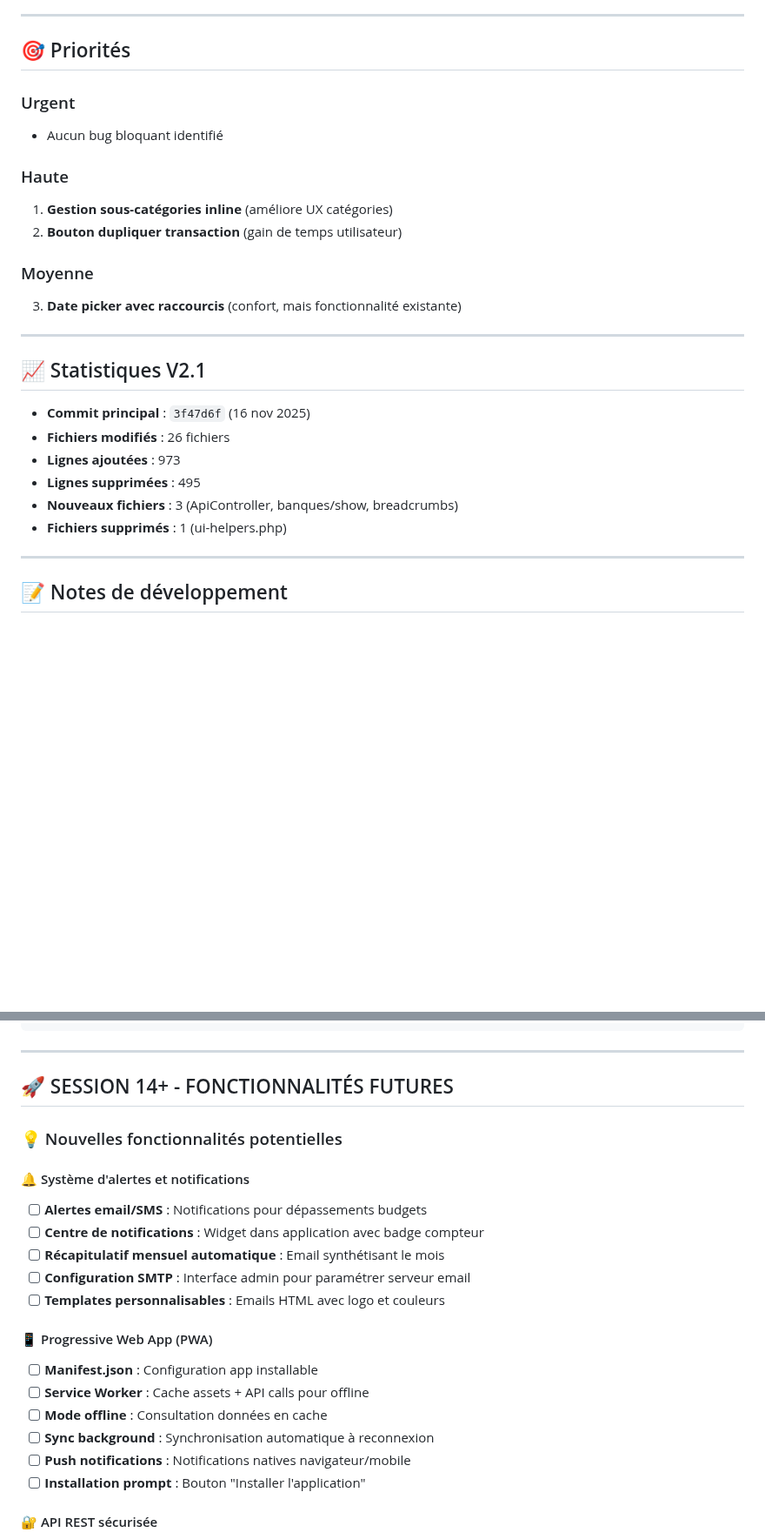
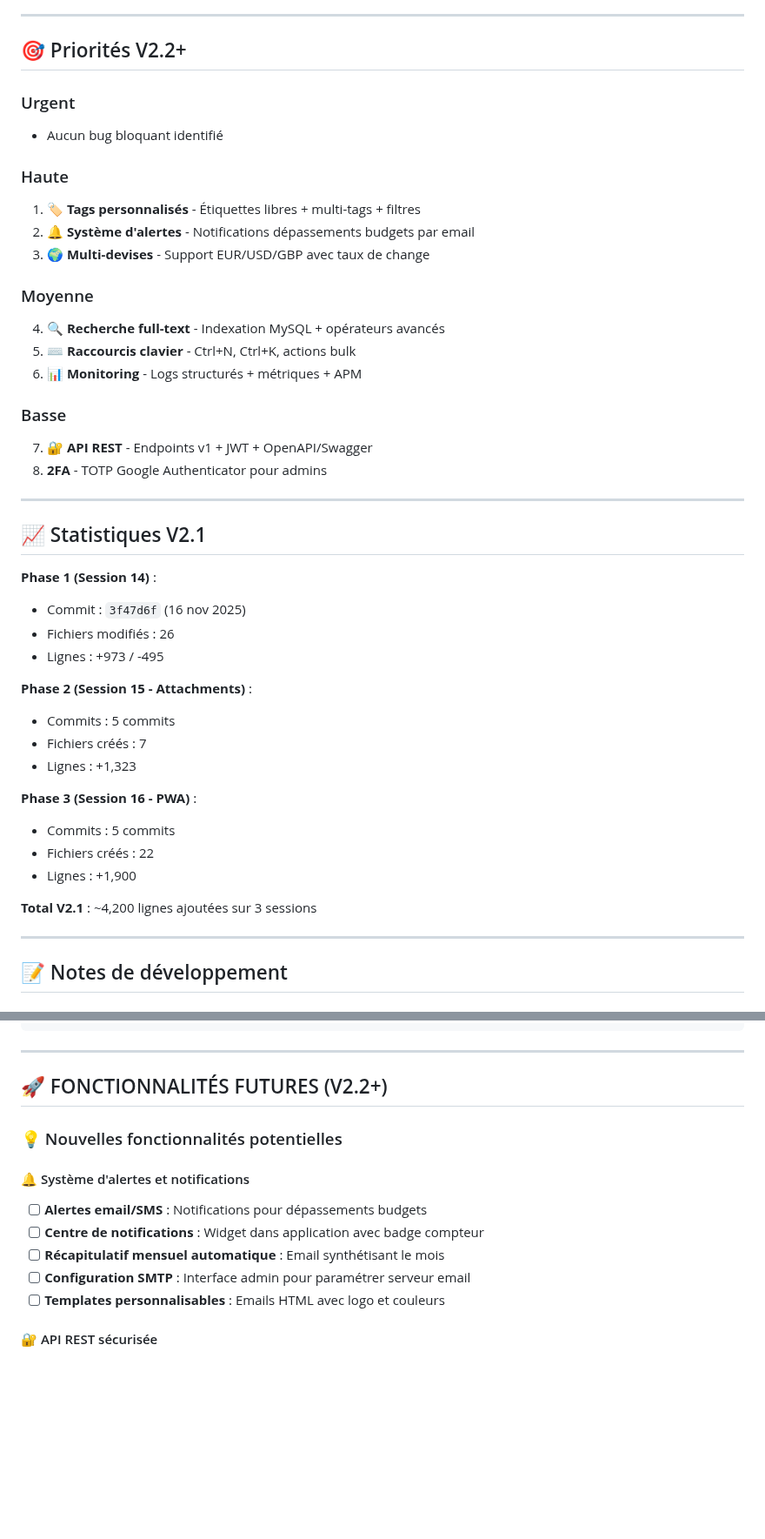
Before and after one commit to teddycampagne/monbudget-v2, a Markdown page: docs/TODO-V2.1.md, 2 parts joined by grey strips. Shown at 87% size. Drawn GitHub-style; blank space fills up the shorter version.

```diff
--- a/docs/TODO-V2.1.md
+++ b/docs/TODO-V2.1.md
@@ -226,28 +265,45 @@ Version V2.1 - Améliorations ergonomiques et nouvelles fonctionnalités
 
 ---
 
-## 🎯 Priorités
+## 🎯 Priorités V2.2+
 
 ### Urgent
 - Aucun bug bloquant identifié
 
 ### Haute
-1. **Gestion sous-catégories inline** (améliore UX catégories)
-2. **Bouton dupliquer transaction** (gain de temps utilisateur)
+1. **🏷️ Tags personnalisés** - Étiquettes libres + multi-tags + filtres
+2. **🔔 Système d'alertes** - Notifications dépassements budgets par email
+3. **🌍 Multi-devises** - Support EUR/USD/GBP avec taux de change
 
 ### Moyenne
-3. **Date picker avec raccourcis** (confort, mais fonctionnalité existante)
+4. **🔍 Recherche full-text** - Indexation MySQL + opérateurs avancés
+5. **⌨️ Raccourcis clavier** - Ctrl+N, Ctrl+K, actions bulk
+6. **📊 Monitoring** - Logs structurés + métriques + APM
+
+### Basse
+7. **🔐 API REST** - Endpoints v1 + JWT + OpenAPI/Swagger
+8. **2FA** - TOTP Google Authenticator pour admins
 
 ---
 
 ## 📈 Statistiques V2.1
 
-- **Commit principal** : `3f47d6f` (16 nov 2025)
-- **Fichiers modifiés** : 26 fichiers
-- **Lignes ajoutées** : 973
-- **Lignes supprimées** : 495
-- **Nouveaux fichiers** : 3 (ApiController, banques/show, breadcrumbs)
-- **Fichiers supprimés** : 1 (ui-helpers.php)
+**Phase 1 (Session 14)** :
+- Commit : `3f47d6f` (16 nov 2025)
+- Fichiers modifiés : 26
+- Lignes : +973 / -495
+
+**Phase 2 (Session 15 - Attachments)** :
+- Commits : 5 commits
+- Fichiers créés : 7
+- Lignes : +1,323
+
+**Phase 3 (Session 16 - PWA)** :
+- Commits : 5 commits
+- Fichiers créés : 22
+- Lignes : +1,900
+
+**Total V2.1** : ~4,200 lignes ajoutées sur 3 sessions
 
 ---
 
@@ -284,7 +340,7 @@ function showErrorModal(titre, message) {
 
 ---
 
-## 🚀 SESSION 14+ - FONCTIONNALITÉS FUTURES
+## 🚀 FONCTIONNALITÉS FUTURES (V2.2+)
 
 ### 💡 Nouvelles fonctionnalités potentielles
 
@@ -294,14 +350,6 @@ function showErrorModal(titre, message) {
 - [ ] **Récapitulatif mensuel automatique** : Email synthétisant le mois
 - [ ] **Configuration SMTP** : Interface admin pour paramétrer serveur email
 - [ ] **Templates personnalisables** : Emails HTML avec logo et couleurs
-
-#### 📱 Progressive Web App (PWA)
-- [ ] **Manifest.json** : Configuration app installable
-- [ ] **Service Worker** : Cache assets + API calls pour offline
-- [ ] **Mode offline** : Consultation données en cache
-- [ ] **Sync background** : Synchronisation automatique à reconnexion
-- [ ] **Push notifications** : Notifications natives navigateur/mobile
-- [ ] **Installation prompt** : Bouton "Installer l'application"
 
 #### 🔐 API REST sécurisée
 - [ ] **Endpoints REST** : `/api/v1/{resource}` avec authentification JWT
```
Also changed, not shown: other parts of docs/TODO-V2.1.md (+64 -31 lines).
